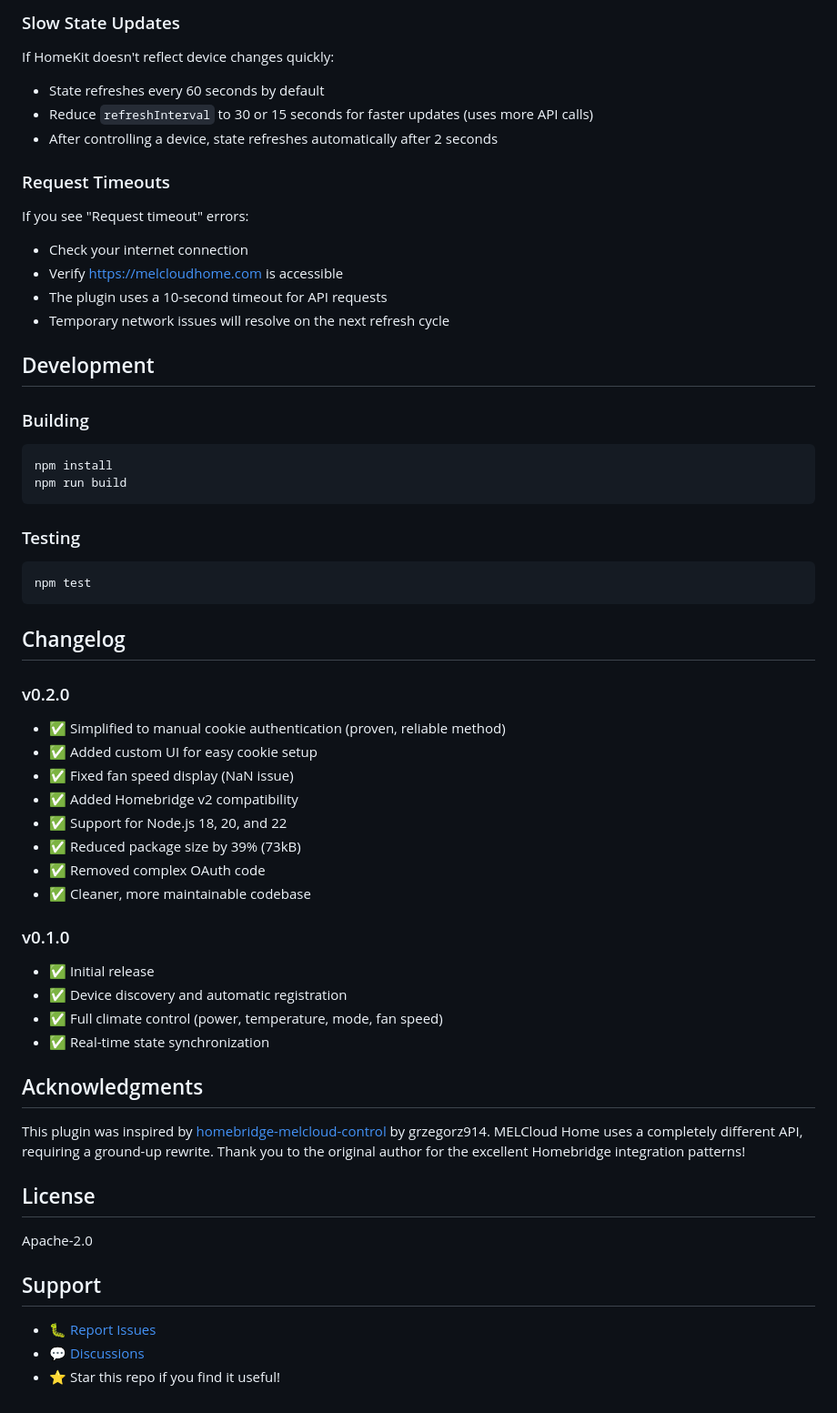
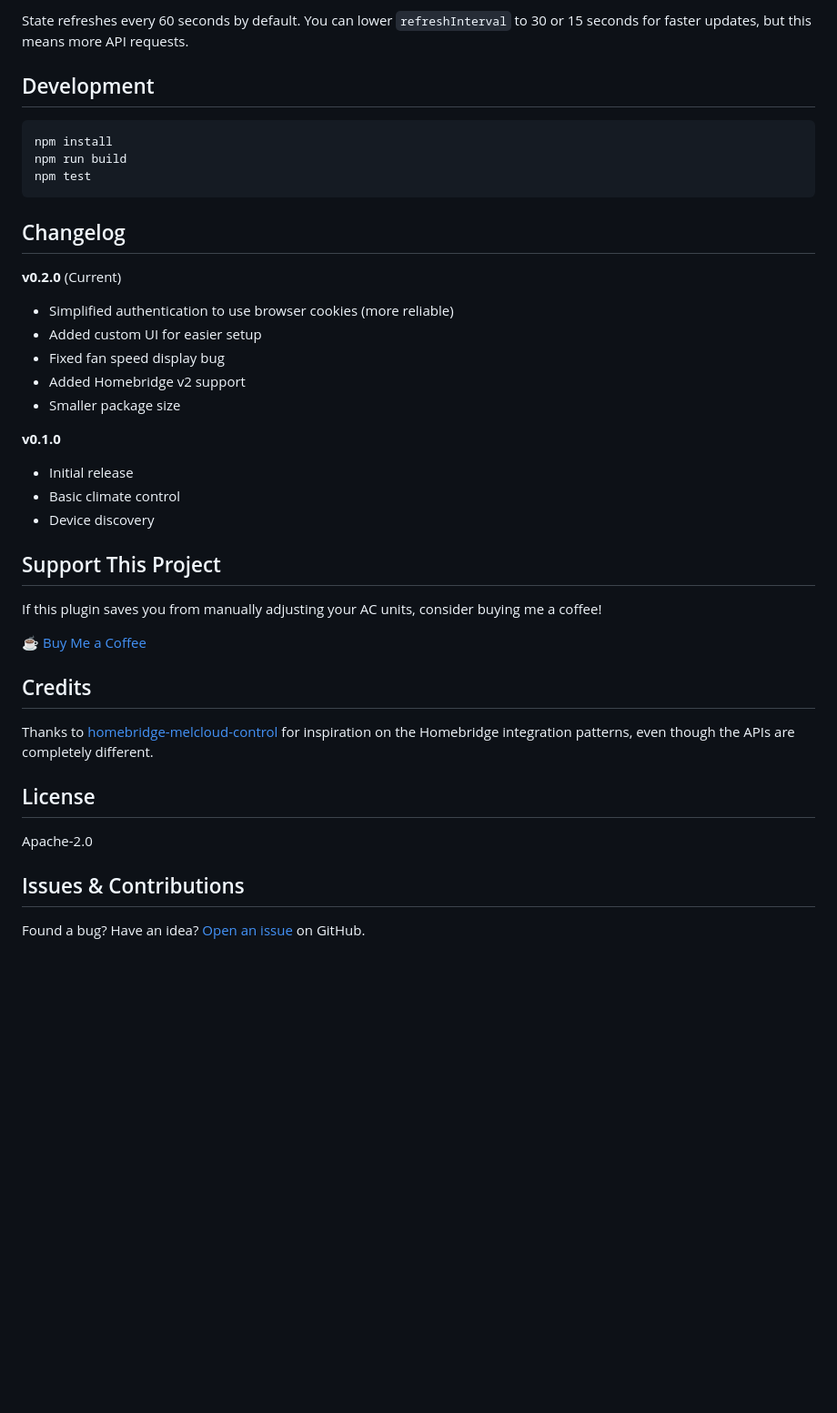
Before and after one commit to eehnsio/homebridge-melcloud-home, a Markdown page: README.md, the part around one of its changes. Shown at 91% size. Rendered like a GitHub page; blank space fills up the shorter version.

````diff
--- a/README.md
+++ b/README.md
@@ -139,62 +129,42 @@ The cookies will stay valid as long as Homebridge keeps running and polling the
 
-### Slow State Updates
-
-If HomeKit doesn't reflect device changes quickly:
-- State refreshes every 60 seconds by default
-- Reduce `refreshInterval` to 30 or 15 seconds for faster updates (uses more API calls)
-- After controlling a device, state refreshes automatically after 2 seconds
-
-### Request Timeouts
-
-If you see "Request timeout" errors:
-- Check your internet connection
-- Verify https://melcloudhome.com is accessible
-- The plugin uses a 10-second timeout for API requests
-- Temporary network issues will resolve on the next refresh cycle
+State refreshes every 60 seconds by default. You can lower `refreshInterval` to 30 or 15 seconds for faster updates, but this means more API requests.
 
 ## Development
-
-### Building
 
 ```bash
 npm install
 npm run build
-```
-
-### Testing
-
-```bash
 npm test
 ```
 
 ## Changelog
 
-### v0.2.0
-- ✅ Simplified to manual cookie authentication (proven, reliable method)
-- ✅ Added custom UI for easy cookie setup
-- ✅ Fixed fan speed display (NaN issue)
-- ✅ Added Homebridge v2 compatibility
-- ✅ Support for Node.js 18, 20, and 22
-- ✅ Reduced package size by 39% (73kB)
-- ✅ Removed complex OAuth code
-- ✅ Cleaner, more maintainable codebase
+**v0.2.0** (Current)
+- Simplified authentication to use browser cookies (more reliable)
+- Added custom UI for easier setup
+- Fixed fan speed display bug
+- Added Homebridge v2 support
+- Smaller package size
 
-### v0.1.0
-- ✅ Initial release
-- ✅ Device discovery and automatic registration
-- ✅ Full climate control (power, temperature, mode, fan speed)
-- ✅ Real-time state synchronization
+**v0.1.0**
+- Initial release
+- Basic climate control
+- Device discovery
 
-## Acknowledgments
+## Support This Project
 
-This plugin was inspired by [homebridge-melcloud-control](https://github.com/grzegorz914/homebridge-melcloud-control) by grzegorz914. MELCloud Home uses a completely different API, requiring a ground-up rewrite. Thank you to the original author for the excellent Homebridge integration patterns!
+If this plugin saves you from manually adjusting your AC units, consider buying me a coffee!
+
+☕ [Buy Me a Coffee](https://buymeacoffee.com/eehnsio)
+
+## Credits
+
+Thanks to [homebridge-melcloud-control](https://github.com/grzegorz914/homebridge-melcloud-control) for inspiration on the Homebridge integration patterns, even though the APIs are completely different.
 
 ## License
 
 Apache-2.0
 
-## Support
+## Issues & Contributions
 
-- 🐛 [Report Issues](https://github.com/eehnsio/homebridge-melcloud-home/issues)
-- 💬 [Discussions](https://github.com/eehnsio/homebridge-melcloud-home/discussions)
-- ⭐ Star this repo if you find it useful!
+Found a bug? Have an idea? [Open an issue](https://github.com/eehnsio/homebridge-melcloud-home/issues) on GitHub.
````
Also changed, not shown: other parts of README.md (+72 -82 lines).
